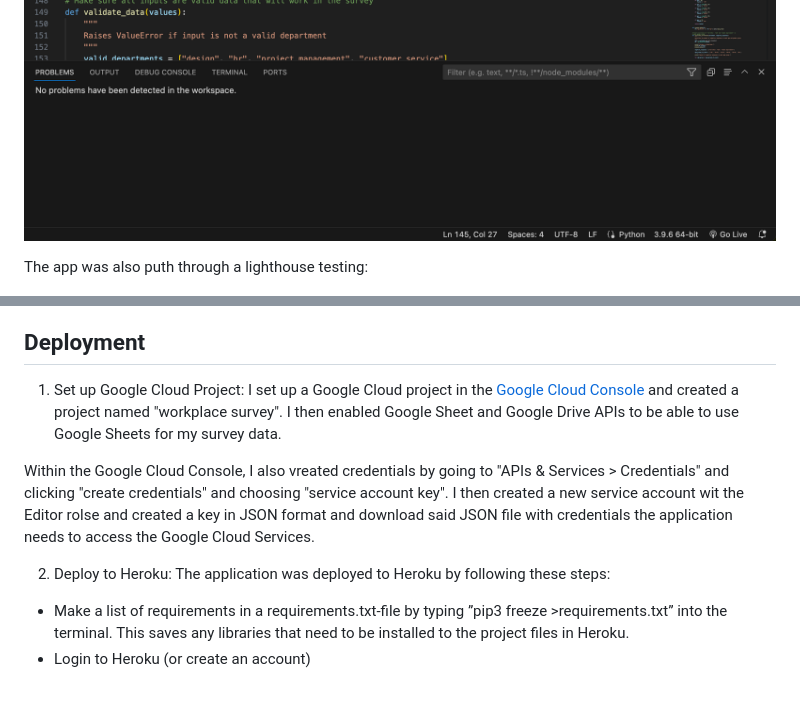
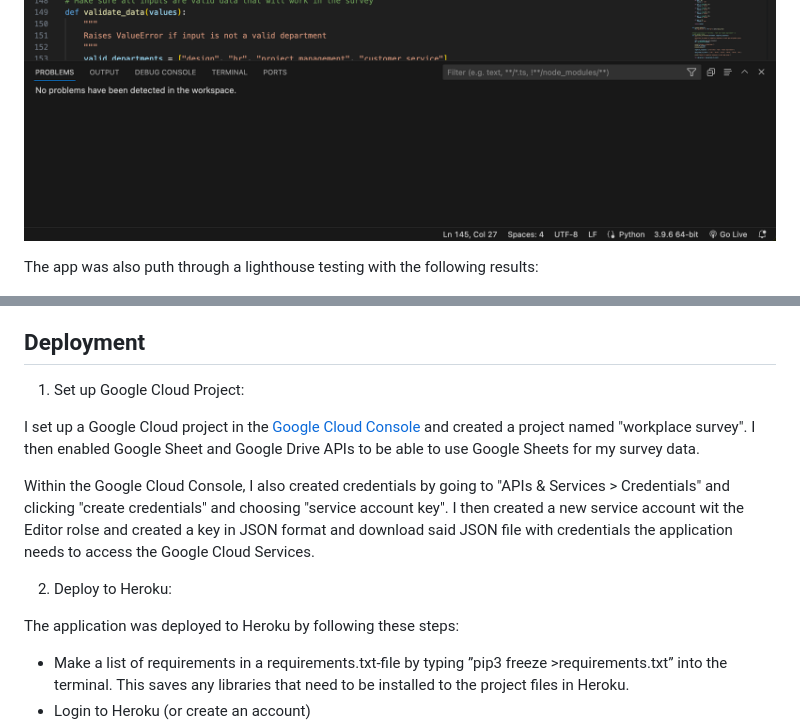
Before and after one commit to e-tidemo/workplace-survey, a Markdown page: README.md, 2 parts joined by grey strips. Drawn GitHub-style; blank space fills up the shorter version.

Commit message:
Fix smaller spelling errors and structure in README

```diff
--- a/README.md
+++ b/README.md
@@ -138,7 +138,7 @@ There were no other problems stated.
 
 ![problems terminal in VSCode](documentation/testing-vscode.png)
 
-The app was also puth through a lighthouse testing:
+The app was also puth through a lighthouse testing with the following results:
 
 ![Lighthouse testing](documentation/lighthouse-workplace.png)
 
@@ -170,11 +170,13 @@ The app was also puth through a lighthouse testing:
 ## Deployment
 
 1. Set up Google Cloud Project:
+
 I set up a Google Cloud project in the [Google Cloud Console](https://console.cloud.google.com/welcome?project=workplace-survey) and created a project named "workplace survey". I then enabled Google Sheet and Google Drive APIs to be able to use Google Sheets for my survey data.
 
-Within the Google Cloud Console, I also vreated credentials by going to "APIs & Services > Credentials" and clicking "create credentials" and choosing "service account key". I then created a new service account wit the Editor rolse and created a key in JSON format and download said JSON file with credentials the application needs to access the Google Cloud Services.
+Within the Google Cloud Console, I also created credentials by going to "APIs & Services > Credentials" and clicking "create credentials" and choosing "service account key". I then created a new service account wit the Editor rolse and created a key in JSON format and download said JSON file with credentials the application needs to access the Google Cloud Services.
 
 2. Deploy to Heroku:
+
 The application was deployed to Heroku by following these steps:
 
 - Make a list of requirements in a requirements.txt-file by typing ”pip3 freeze >requirements.txt” into the terminal. This saves any libraries that need to be installed to the project files in Heroku.
```
